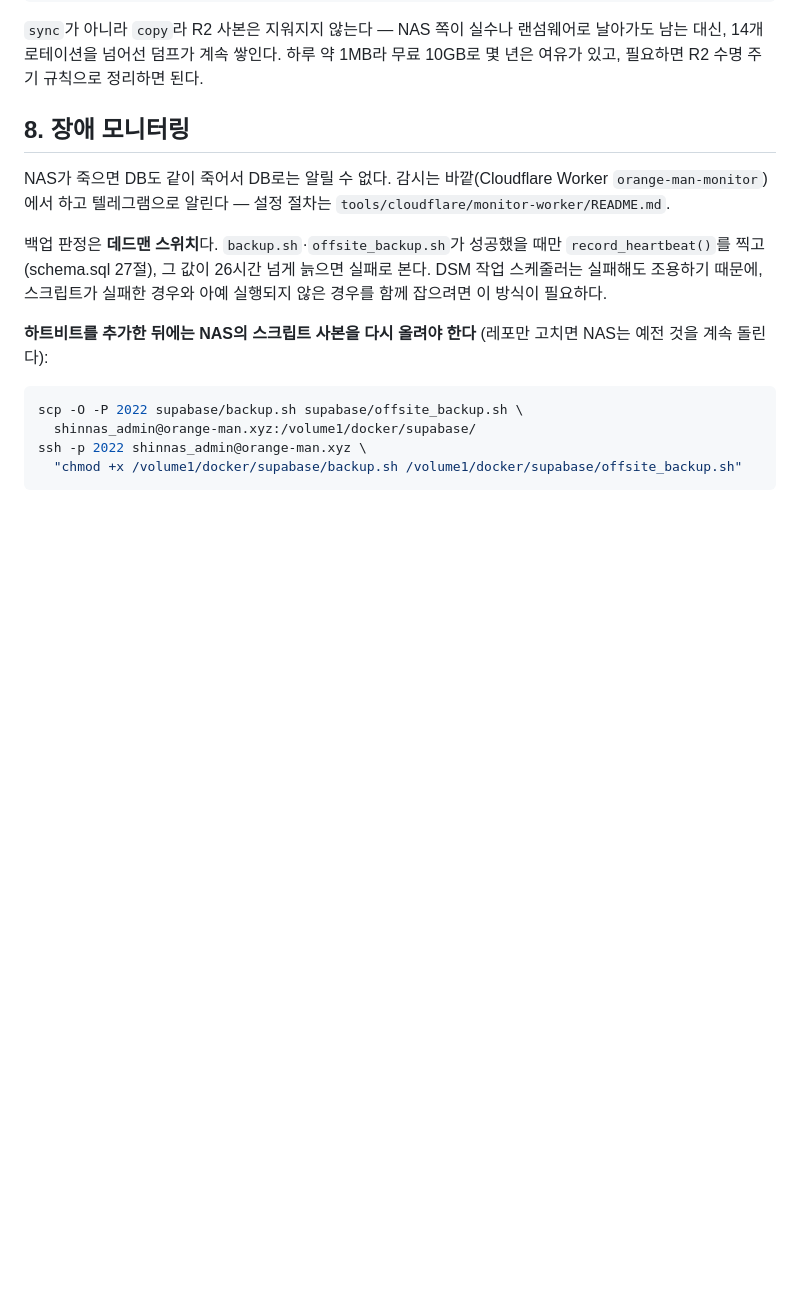
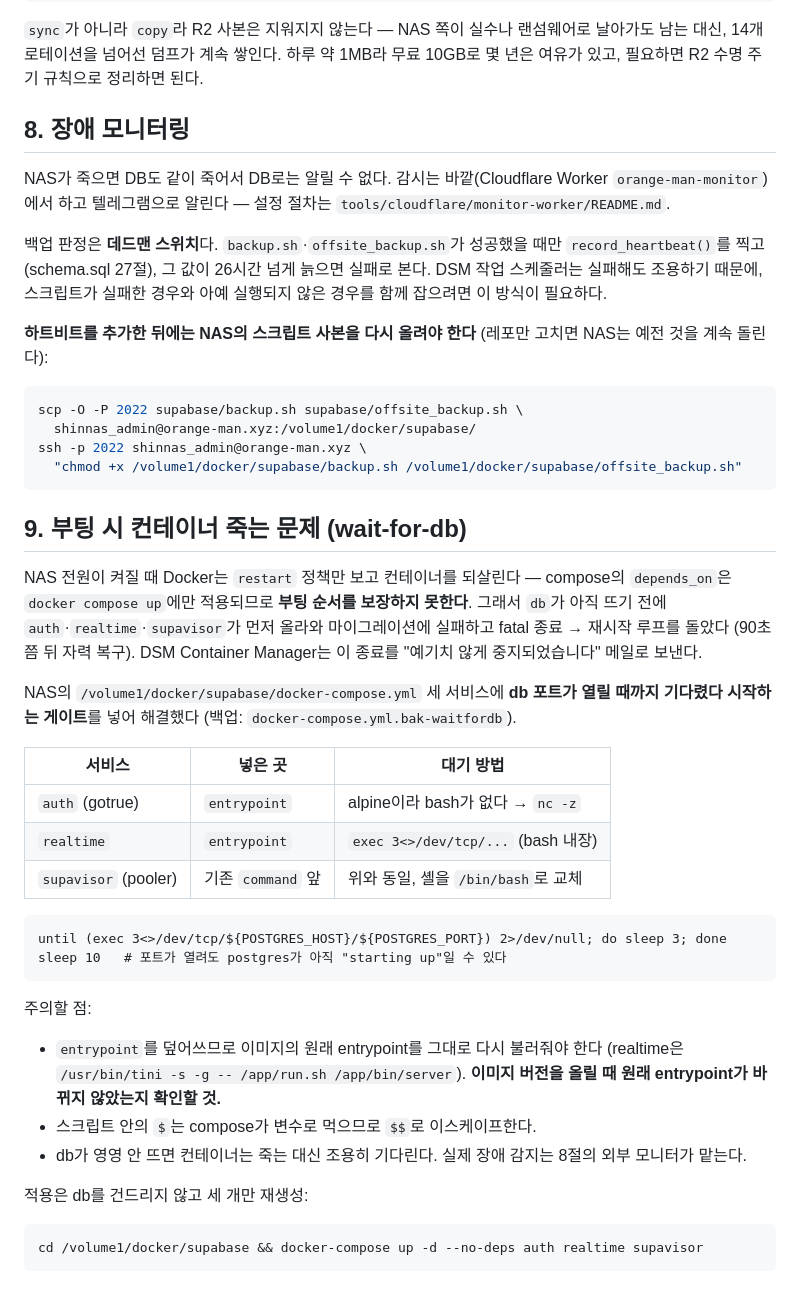
Before and after one commit to jin-sin/CoBuying, a Markdown page: supabase/README.md, the part around the change. GitHub-like rendering; blank space fills up the shorter version.

Commit message:
부팅 시 컨테이너 종료 메일 — db 기다렸다 시작하는 게이트
NAS 전원이 켜질 때 Docker는 compose의 depends_on을 무시하고 restart 정책만
보고 컨테이너를 되살린다. 그래서 db가 뜨기 전에 올라온 auth·realtime·supavisor가
마이그레이션에 실패하고 fatal 종료 → 재시작 루프를 돌았고(90초쯤 뒤 자력 복구),
DSM이 그때마다 "예기치 않게 중지되었습니다" 메일을 보냈다.

NAS의 docker-compose.yml 세 서비스에 db 포트가 열릴 때까지 기다리는 게이트를
넣어 해결했다. 그 파일은 레포에 없으므로 무엇을 왜 넣었는지, 이미지 버전을
올릴 때 무엇을 확인해야 하는지를 배포 문서에 남긴다.

Co-Authored-By: Claude Opus 5 <noreply@anthropic.com>

````diff
--- a/supabase/README.md
+++ b/supabase/README.md
@@ -167,3 +167,37 @@ scp -O -P 2022 supabase/backup.sh supabase/offsite_backup.sh \
 ssh -p 2022 shinnas_admin@orange-man.xyz \
   "chmod +x /volume1/docker/supabase/backup.sh /volume1/docker/supabase/offsite_backup.sh"
 ```
+
+## 9. 부팅 시 컨테이너 죽는 문제 (wait-for-db)
+NAS 전원이 켜질 때 Docker는 `restart` 정책만 보고 컨테이너를 되살린다 — compose의
+`depends_on`은 `docker compose up`에만 적용되므로 **부팅 순서를 보장하지 못한다**.
+그래서 `db`가 아직 뜨기 전에 `auth`·`realtime`·`supavisor`가 먼저 올라와
+마이그레이션에 실패하고 fatal 종료 → 재시작 루프를 돌았다 (90초쯤 뒤 자력 복구).
+DSM Container Manager는 이 종료를 "예기치 않게 중지되었습니다" 메일로 보낸다.
+
+NAS의 `/volume1/docker/supabase/docker-compose.yml` 세 서비스에 **db 포트가 열릴
+때까지 기다렸다 시작하는 게이트**를 넣어 해결했다 (백업: `docker-compose.yml.bak-waitfordb`).
+
+| 서비스 | 넣은 곳 | 대기 방법 |
+|---|---|---|
+| `auth` (gotrue) | `entrypoint` | alpine이라 bash가 없다 → `nc -z` |
+| `realtime` | `entrypoint` | `exec 3<>/dev/tcp/...` (bash 내장) |
+| `supavisor` (pooler) | 기존 `command` 앞 | 위와 동일, 셸을 `/bin/bash`로 교체 |
+
+```
+until (exec 3<>/dev/tcp/${POSTGRES_HOST}/${POSTGRES_PORT}) 2>/dev/null; do sleep 3; done
+sleep 10   # 포트가 열려도 postgres가 아직 "starting up"일 수 있다
+```
+
+주의할 점:
+- `entrypoint`를 덮어쓰므로 이미지의 원래 entrypoint를 그대로 다시 불러줘야 한다
+  (realtime은 `/usr/bin/tini -s -g -- /app/run.sh /app/bin/server`). **이미지 버전을
+  올릴 때 원래 entrypoint가 바뀌지 않았는지 확인할 것.**
+- 스크립트 안의 `$`는 compose가 변수로 먹으므로 `$$`로 이스케이프한다.
+- db가 영영 안 뜨면 컨테이너는 죽는 대신 조용히 기다린다. 실제 장애 감지는
+  8절의 외부 모니터가 맡는다.
+
+적용은 db를 건드리지 않고 세 개만 재생성:
+```bash
+cd /volume1/docker/supabase && docker-compose up -d --no-deps auth realtime supavisor
+```
````
